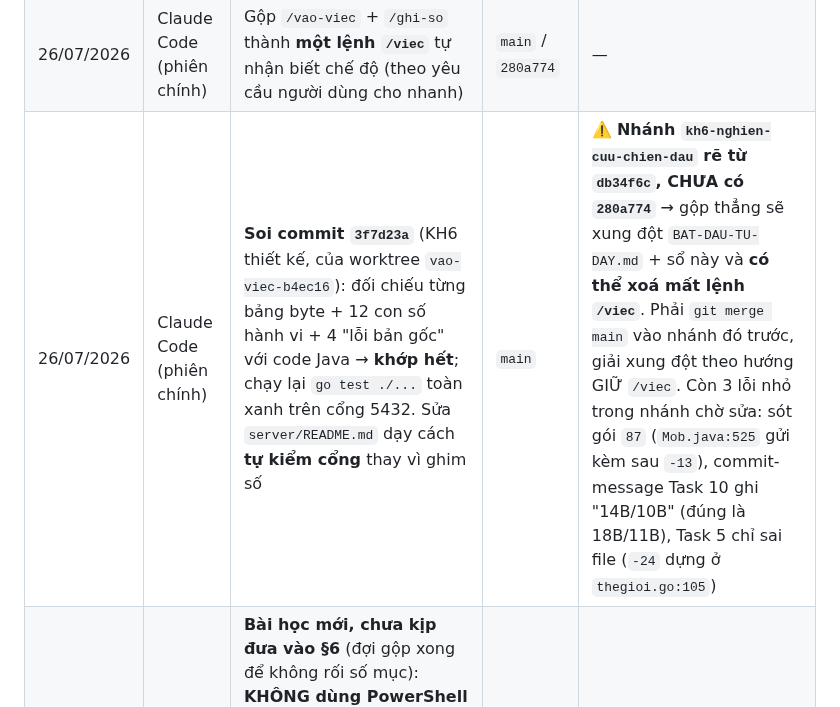
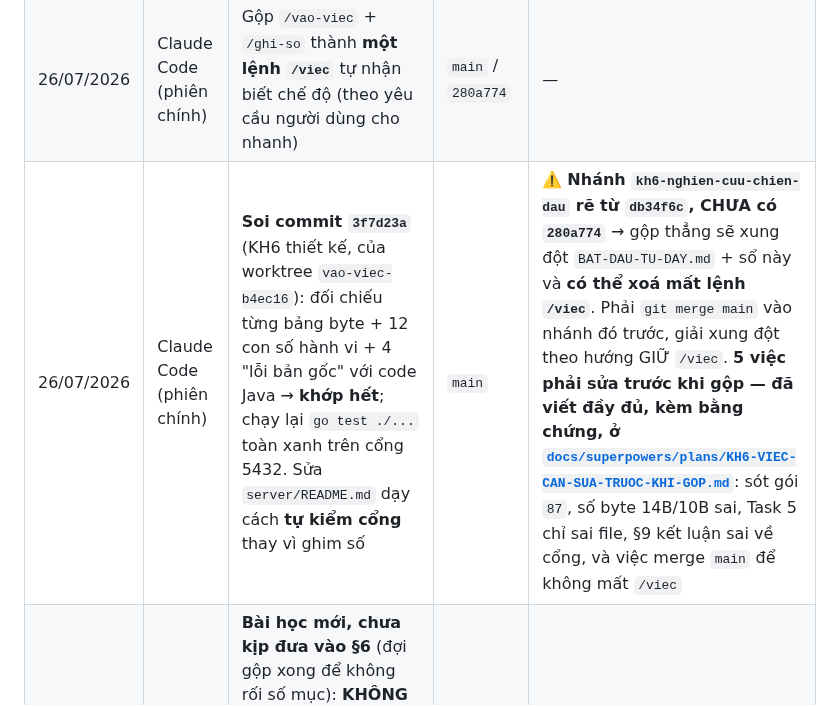
Before and after one commit to KNAGENCY/NRO_GoiBanGiao, a Markdown page: NHAT-KY-AGENT.md, the part around the change. GitHub-like rendering.

Commit message:
docs(kh6): ghi 5 viec can sua truoc khi gop nhanh chien dau
Ket qua soi commit 3f7d23a truoc day chi nam trong cuoc tro chuyen. Dua vao repo
de bat ky ai/agent nao — ke ca sau khi doi tai khoan hoac may khac — deu lam tiep
duoc ma khong can hoi lai:

1. Sot goi 87 (Mob.java:1480-1490, goi o 525 va 357) — anh huong Task 8
2. Task 10 commit message ghi 14B/10B, dung la 18B/11B
3. Task 5 chi sai file: -24 dung o thegioi.go:105 (goiMapInfo)
4. §9 ket luan sai ve cong PostgreSQL — bang chung: DSN 5433 lam test DO HANG
   LOAT chu khong SKIP, ma KH1-5 tung xanh => cong da DOI, tai lieu khong sai tu
   dau. Phai day cach TU KIEM thay vi ghim so.
5. Nhanh re tu db34f6c thieu 280a774 -> gop thang se xoa mat lenh /viec.
   Kem bang huong dan giai tung cho xung dot.

NHAT-KY-AGENT.md tro tro toi file nay thay vi liet ke rut gon.

Co-Authored-By: Claude Opus 5 (1M context) <noreply@anthropic.com>
Claude-Session: https://claude.ai/code/session_01AhUJ7ogi9VPEjv4P4hU7N6

```diff
--- a/NHAT-KY-AGENT.md
+++ b/NHAT-KY-AGENT.md
@@ -25,5 +25,5 @@ lên nhau.
 | 26/07/2026 | Claude Code (phiên chính) | Tạo `BAT-DAU-TU-DAY.md` làm điểm vào duy nhất | `main` / `24514d1` | — |
 | 26/07/2026 | Claude Code (phiên chính) | Dựng cơ chế nhiều agent: sổ này + hook tự nạp bối cảnh + `AGENTS.md` + `MO-AGENT.bat` | `main` / `db34f6c` | — |
 | 26/07/2026 | Claude Code (phiên chính) | Gộp `/vao-viec` + `/ghi-so` thành **một lệnh `/viec`** tự nhận biết chế độ (theo yêu cầu người dùng cho nhanh) | `main` / `280a774` | — |
-| 26/07/2026 | Claude Code (phiên chính) | **Soi commit `3f7d23a`** (KH6 thiết kế, của worktree `vao-viec-b4ec16`): đối chiếu từng bảng byte + 12 con số hành vi + 4 "lỗi bản gốc" với code Java → **khớp hết**; chạy lại `go test ./...` toàn xanh trên cổng 5432. Sửa `server/README.md` dạy cách **tự kiểm cổng** thay vì ghim số | `main` | ⚠️ **Nhánh `kh6-nghien-cuu-chien-dau` rẽ từ `db34f6c`, CHƯA có `280a774`** → gộp thẳng sẽ xung đột `BAT-DAU-TU-DAY.md` + sổ này và **có thể xoá mất lệnh `/viec`**. Phải `git merge main` vào nhánh đó trước, giải xung đột theo hướng GIỮ `/viec`. Còn 3 lỗi nhỏ trong nhánh chờ sửa: sót gói `87` (`Mob.java:525` gửi kèm sau `-13`), commit-message Task 10 ghi "14B/10B" (đúng là 18B/11B), Task 5 chỉ sai file (`-24` dựng ở `thegioi.go:105`) |
+| 26/07/2026 | Claude Code (phiên chính) | **Soi commit `3f7d23a`** (KH6 thiết kế, của worktree `vao-viec-b4ec16`): đối chiếu từng bảng byte + 12 con số hành vi + 4 "lỗi bản gốc" với code Java → **khớp hết**; chạy lại `go test ./...` toàn xanh trên cổng 5432. Sửa `server/README.md` dạy cách **tự kiểm cổng** thay vì ghim số | `main` | ⚠️ **Nhánh `kh6-nghien-cuu-chien-dau` rẽ từ `db34f6c`, CHƯA có `280a774`** → gộp thẳng sẽ xung đột `BAT-DAU-TU-DAY.md` + sổ này và **có thể xoá mất lệnh `/viec`**. Phải `git merge main` vào nhánh đó trước, giải xung đột theo hướng GIỮ `/viec`. **5 việc phải sửa trước khi gộp — đã viết đầy đủ, kèm bằng chứng, ở [`docs/superpowers/plans/KH6-VIEC-CAN-SUA-TRUOC-KHI-GOP.md`](docs/superpowers/plans/KH6-VIEC-CAN-SUA-TRUOC-KHI-GOP.md)**: sót gói `87`, số byte 14B/10B sai, Task 5 chỉ sai file, §9 kết luận sai về cổng, và việc merge `main` để không mất `/viec` |
 | 26/07/2026 | Claude Code (phiên chính) | **Bài học mới, chưa kịp đưa vào §6** (đợi gộp xong để không rối số mục): **KHÔNG dùng PowerShell `Get-Content -Raw` + `Set-Content` để sửa file tiếng Việt** — PS 5.1 đọc UTF-8 bằng codepage ANSI rồi ghi lại UTF-8 → mojibake sạch cả file, và diff phình ra như viết lại toàn bộ. Đã tự vấp khi sửa `server/README.md`, phải `git checkout --` rồi làm lại bằng công cụ Edit. Sửa file có dấu thì **luôn dùng Edit/Write**, không dùng shell | `main` | Cần chuyển thành một mục trong §6 của `BAT-DAU-TU-DAY.md` sau khi gộp KH6 |
```
Also changed, not shown: 1 other file.
